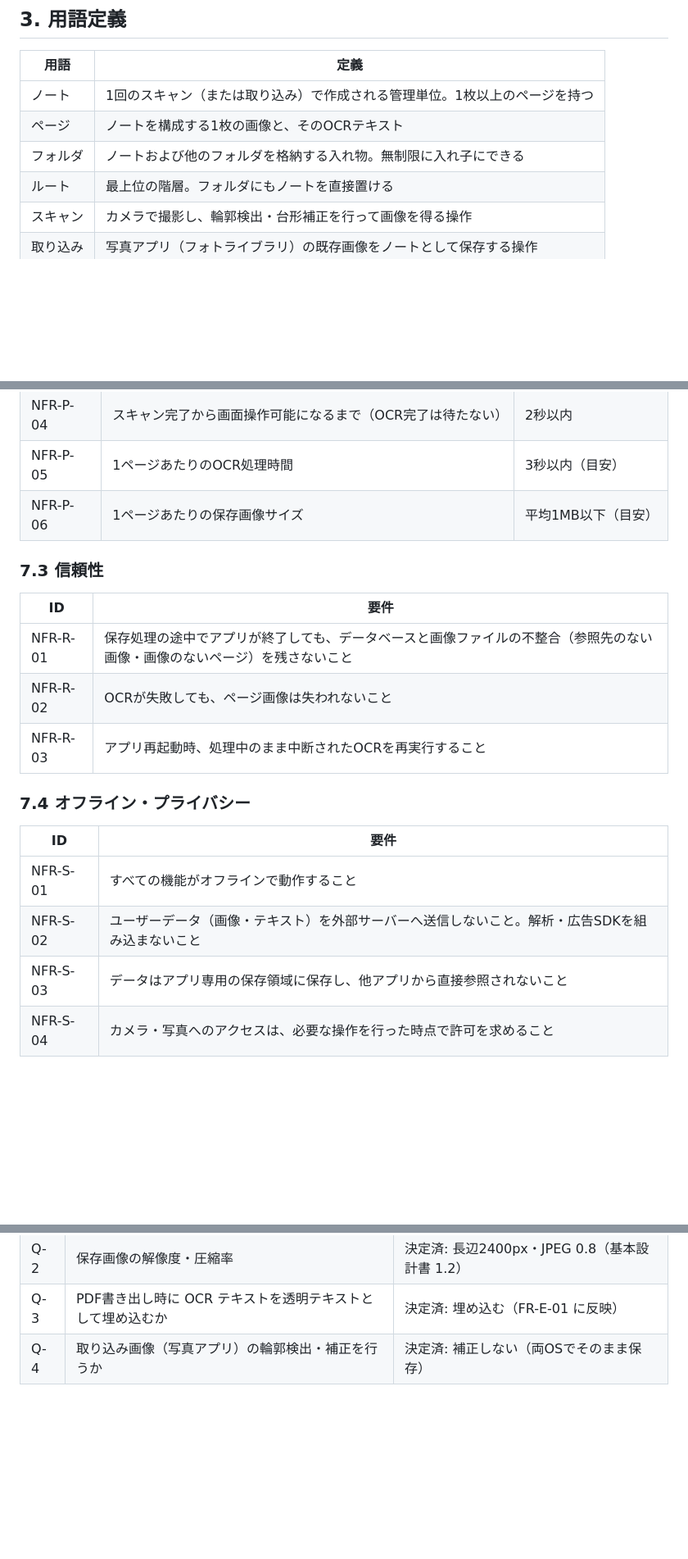
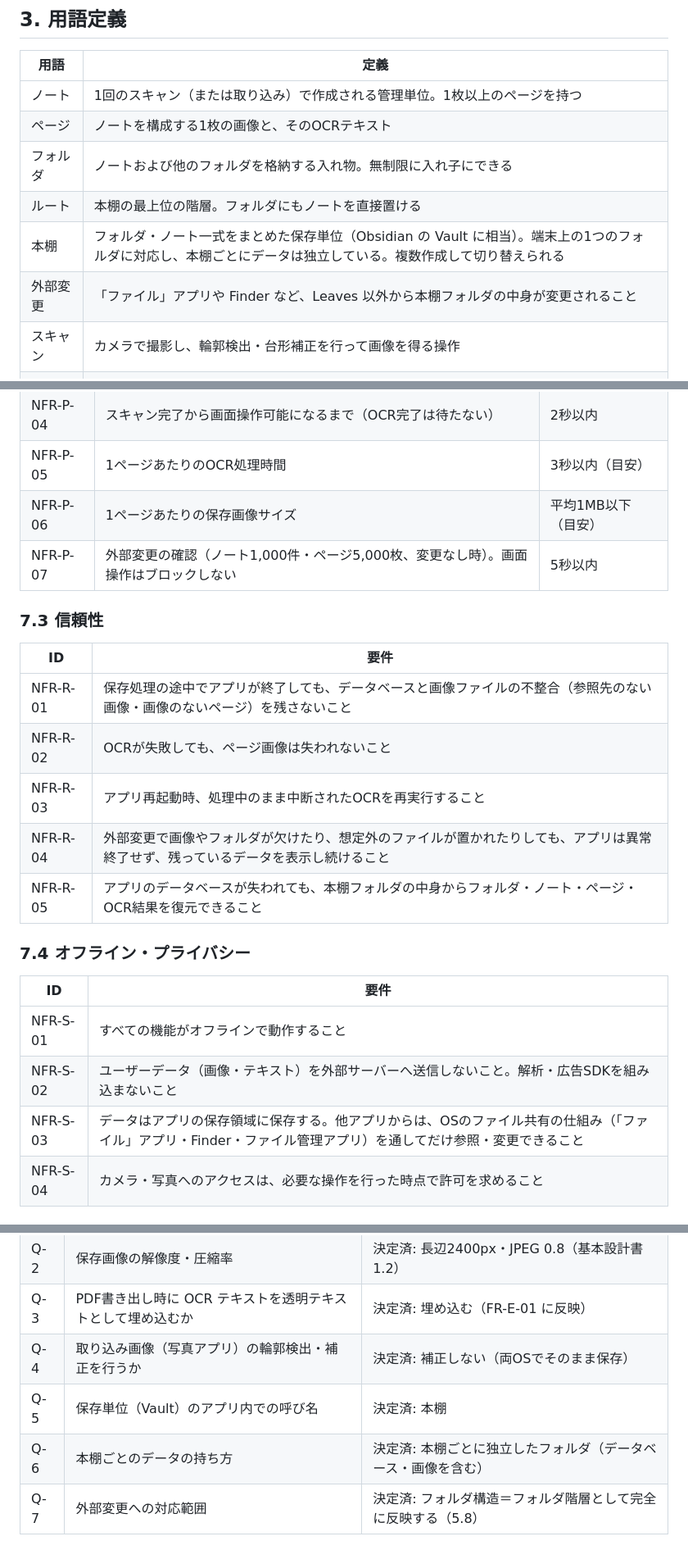
Before and after one commit to SasaBranch/Leaves, a Markdown page: docs/01_requirements/requirements.md, 3 parts joined by grey strips. Shown at 82% size. Rendered like a GitHub page; blank space fills up the shorter version.

Commit message:
docs: requirements v1.2 - shelves and folder-mirrored storage
Co-Authored-By: Claude Opus 5.5 <noreply@anthropic.com>

```diff
--- a/docs/01_requirements/requirements.md
+++ b/docs/01_requirements/requirements.md
@@ -63,7 +66,9 @@
 | ノート | 1回のスキャン（または取り込み）で作成される管理単位。1枚以上のページを持つ |
 | ページ | ノートを構成する1枚の画像と、そのOCRテキスト |
 | フォルダ | ノートおよび他のフォルダを格納する入れ物。無制限に入れ子にできる |
-| ルート | 最上位の階層。フォルダにもノートを直接置ける |
+| ルート | 本棚の最上位の階層。フォルダにもノートを直接置ける |
+| 本棚 | フォルダ・ノート一式をまとめた保存単位（Obsidian の Vault に相当）。端末上の1つのフォルダに対応し、本棚ごとにデータは独立している。複数作成して切り替えられる |
+| 外部変更 | 「ファイル」アプリや Finder など、Leaves 以外から本棚フォルダの中身が変更されること |
 | スキャン | カメラで撮影し、輪郭検出・台形補正を行って画像を得る操作 |
 | 取り込み | 写真アプリ（フォトライブラリ）の既存画像をノートとして保存する操作 |
 | OCR | 画像から文字を認識してテキスト化する処理（Optical Character Recognition） |
@@ -204,6 +238,7 @@
 | NFR-P-04 | スキャン完了から画面操作可能になるまで（OCR完了は待たない） | 2秒以内 |
 | NFR-P-05 | 1ページあたりのOCR処理時間 | 3秒以内（目安） |
 | NFR-P-06 | 1ページあたりの保存画像サイズ | 平均1MB以下（目安） |
+| NFR-P-07 | 外部変更の確認（ノート1,000件・ページ5,000枚、変更なし時）。画面操作はブロックしない | 5秒以内 |
 
 ### 7.3 信頼性
 
@@ -212,6 +247,8 @@
 | NFR-R-01 | 保存処理の途中でアプリが終了しても、データベースと画像ファイルの不整合（参照先のない画像・画像のないページ）を残さないこと |
 | NFR-R-02 | OCRが失敗しても、ページ画像は失われないこと |
 | NFR-R-03 | アプリ再起動時、処理中のまま中断されたOCRを再実行すること |
+| NFR-R-04 | 外部変更で画像やフォルダが欠けたり、想定外のファイルが置かれたりしても、アプリは異常終了せず、残っているデータを表示し続けること |
+| NFR-R-05 | アプリのデータベースが失われても、本棚フォルダの中身からフォルダ・ノート・ページ・OCR結果を復元できること |
 
 ### 7.4 オフライン・プライバシー
 
@@ -219,7 +256,7 @@
 |---|---|
 | NFR-S-01 | すべての機能がオフラインで動作すること |
 | NFR-S-02 | ユーザーデータ（画像・テキスト）を外部サーバーへ送信しないこと。解析・広告SDKを組み込まないこと |
-| NFR-S-03 | データはアプリ専用の保存領域に保存し、他アプリから直接参照されないこと |
+| NFR-S-03 | データはアプリの保存領域に保存する。他アプリからは、OSのファイル共有の仕組み（「ファイル」アプリ・Finder・ファイル管理アプリ）を通してだけ参照・変更できること |
 | NFR-S-04 | カメラ・写真へのアクセスは、必要な操作を行った時点で許可を求めること |
 
 ### 7.5 ユーザビリティ
@@ -300,3 +337,6 @@
 | Q-2 | 保存画像の解像度・圧縮率 | 決定済: 長辺2400px・JPEG 0.8（基本設計書 1.2） |
 | Q-3 | PDF書き出し時に OCR テキストを透明テキストとして埋め込むか | 決定済: 埋め込む（FR-E-01 に反映） |
 | Q-4 | 取り込み画像（写真アプリ）の輪郭検出・補正を行うか | 決定済: 補正しない（両OSでそのまま保存） |
+| Q-5 | 保存単位（Vault）のアプリ内での呼び名 | 決定済: 本棚 |
+| Q-6 | 本棚ごとのデータの持ち方 | 決定済: 本棚ごとに独立したフォルダ（データベース・画像を含む） |
+| Q-7 | 外部変更への対応範囲 | 決定済: フォルダ構造＝フォルダ階層として完全に反映する（5.8） |
```
Also changed, not shown: other parts of docs/01_requirements/requirements.md (+34 -2 lines).
